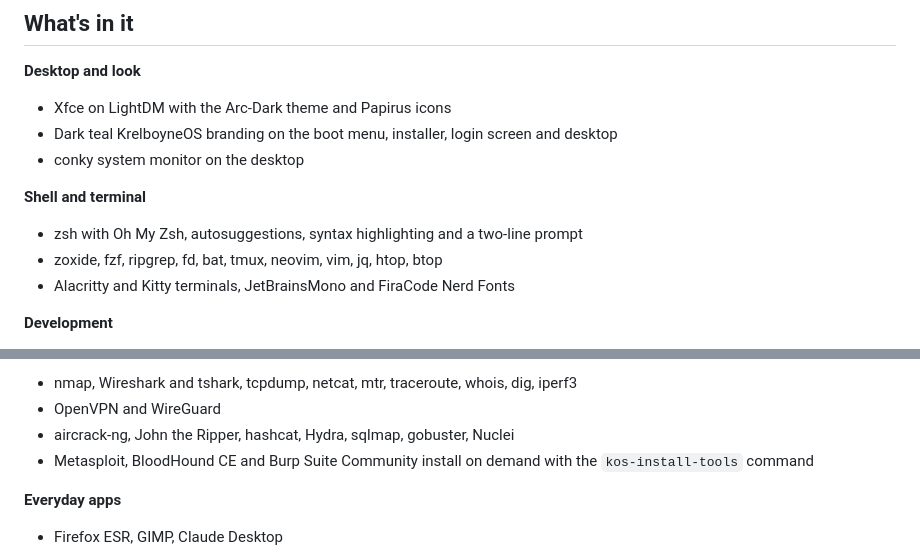
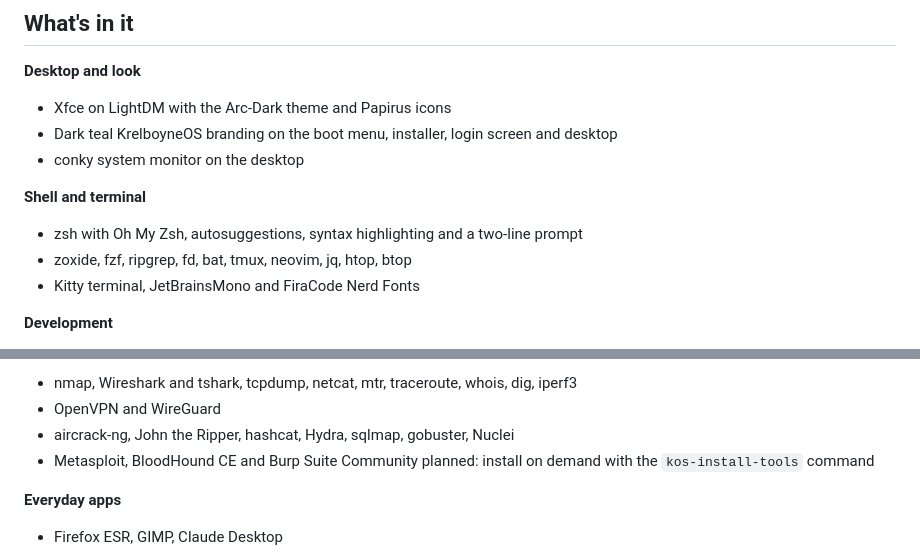
Before and after one commit to grumpy-gaming/KrelboyneOS, a Markdown page: README.md, 2 parts joined by grey strips. GitHub-like rendering.

Commit message:
README: match package changes (Kitty, neovim, install-tools planned)

```diff
--- a/README.md
+++ b/README.md
@@ -23,8 +23,8 @@ It started as a Linux From Scratch idea and became a Debian-based distro, so the
 
 **Shell and terminal**
 - zsh with Oh My Zsh, autosuggestions, syntax highlighting and a two-line prompt
-- zoxide, fzf, ripgrep, fd, bat, tmux, neovim, vim, jq, htop, btop
-- Alacritty and Kitty terminals, JetBrainsMono and FiraCode Nerd Fonts
+- zoxide, fzf, ripgrep, fd, bat, tmux, neovim, jq, htop, btop
+- Kitty terminal, JetBrainsMono and FiraCode Nerd Fonts
 
 **Development**
 - git, git-lfs, lazygit, GitHub CLI
@@ -39,7 +39,7 @@ It started as a Linux From Scratch idea and became a Debian-based distro, so the
 - nmap, Wireshark and tshark, tcpdump, netcat, mtr, traceroute, whois, dig, iperf3
 - OpenVPN and WireGuard
 - aircrack-ng, John the Ripper, hashcat, Hydra, sqlmap, gobuster, Nuclei
-- Metasploit, BloodHound CE and Burp Suite Community install on demand with the `kos-install-tools` command
+- Metasploit, BloodHound CE and Burp Suite Community planned: install on demand with the `kos-install-tools` command
 
 **Everyday apps**
 - Firefox ESR, GIMP, Claude Desktop
```
